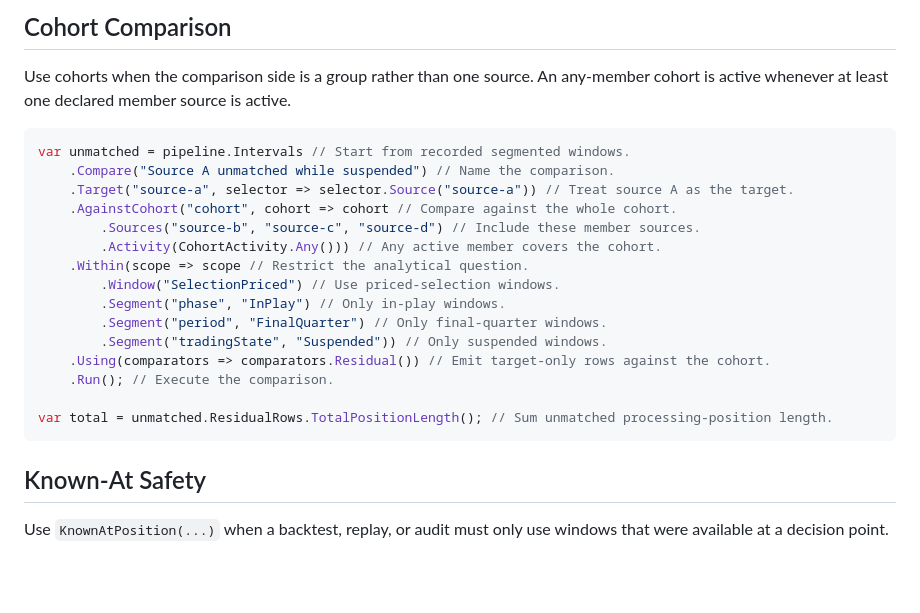
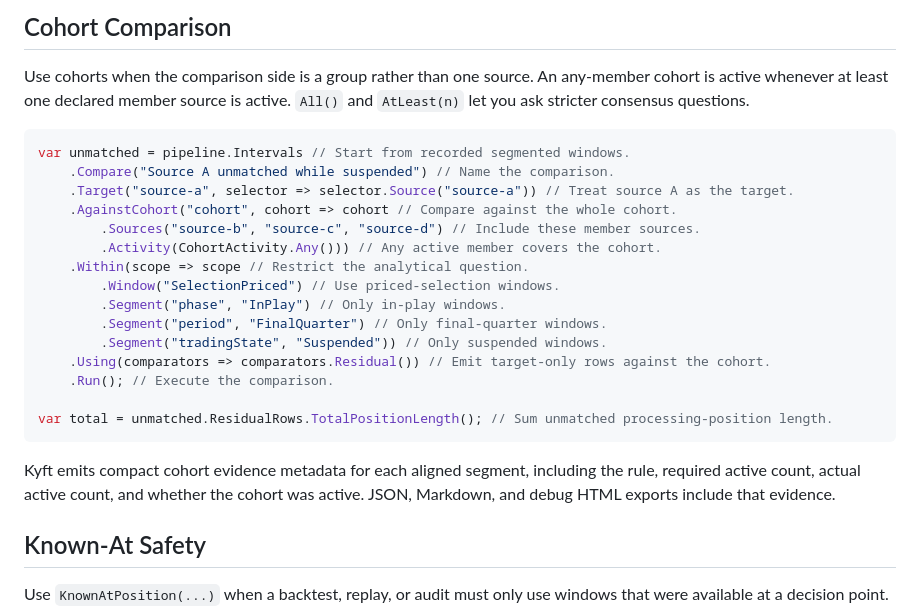
Before and after one commit to Scottlr/kyft, a Markdown page: README.md, the part around the change. GitHub-like rendering; blank space fills up the shorter version.

Commit message:
Document cohort activity evidence

````diff
--- a/README.md
+++ b/README.md
@@ -266,7 +266,7 @@ to market and fixture windows without merging pregame and in-play evidence.
 
 Use cohorts when the comparison side is a group rather than one source. An
 any-member cohort is active whenever at least one declared member source is
-active.
+active. `All()` and `AtLeast(n)` let you ask stricter consensus questions.
 
 ```csharp
 var unmatched = pipeline.Intervals // Start from recorded segmented windows.
@@ -285,6 +285,10 @@ var unmatched = pipeline.Intervals // Start from recorded segmented windows.
 
 var total = unmatched.ResidualRows.TotalPositionLength(); // Sum unmatched processing-position length.
 ```
+
+Kyft emits compact cohort evidence metadata for each aligned segment, including
+the rule, required active count, actual active count, and whether the cohort was
+active. JSON, Markdown, and debug HTML exports include that evidence.
 
 ## Known-At Safety
 
````
Also changed, not shown: docs/comparison-guide.md (+15 -3 lines).
